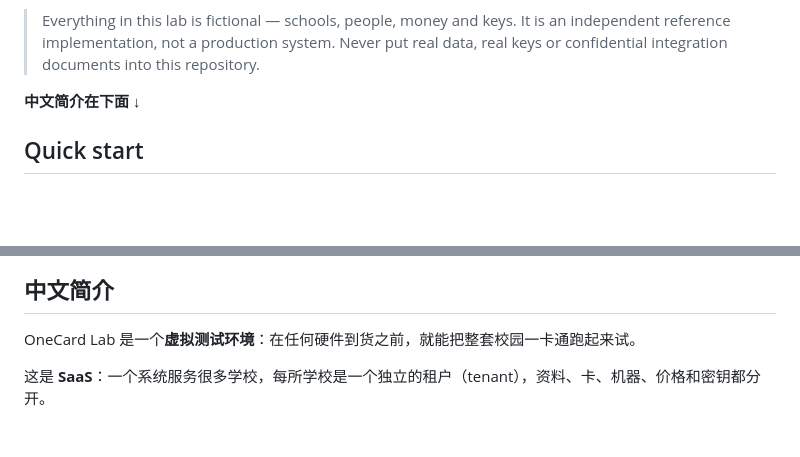
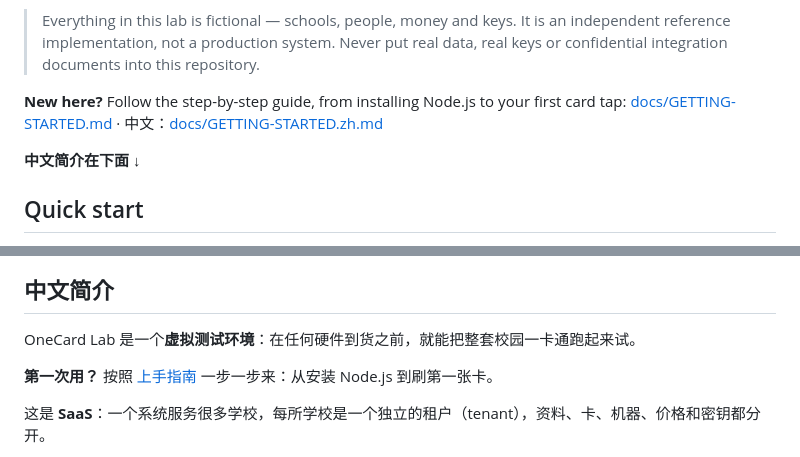
Before and after one commit to Rogerkkong/OneCard-demo, a Markdown page: README.md, 2 parts joined by grey strips. Drawn GitHub-style; blank space fills up the shorter version.

```diff
--- a/README.md
+++ b/README.md
@@ -19,6 +19,8 @@ cables, switch the server off, break things on purpose, and watch what every mes
 > Everything in this lab is fictional — schools, people, money and keys. It is an
 > independent reference implementation, not a production system. Never put real data,
 > real keys or confidential integration documents into this repository.
+
+**New here?** Follow the step-by-step guide, from installing Node.js to your first card tap: [docs/GETTING-STARTED.md](docs/GETTING-STARTED.md) · 中文：[docs/GETTING-STARTED.zh.md](docs/GETTING-STARTED.zh.md)
 
 **中文简介在下面 ↓**
 
@@ -185,6 +187,8 @@ npm test            # unit tests and end-to-end scenarios
 
 OneCard Lab 是一个**虚拟测试环境**：在任何硬件到货之前，就能把整套校园一卡通跑起来试。
 
+**第一次用？** 按照 [上手指南](docs/GETTING-STARTED.zh.md) 一步一步来：从安装 Node.js 到刷第一张卡。
+
 这是 **SaaS**：一个系统服务很多学校，每所学校是一个独立的租户（tenant），资料、卡、机器、价格和密钥都分开。
 
 实验室里**全部都是虚拟的，包括服务器**：云端服务器（MQTT broker、平台、数据库），还有每所学校的虚拟卡、
```
Also changed, not shown: docs/GETTING-STARTED.md (added, +200 -0 lines), docs/GETTING-STARTED.zh.md (added, +186 -0 lines).
